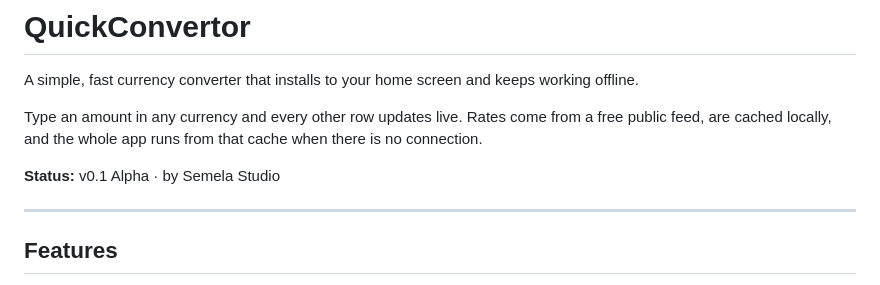
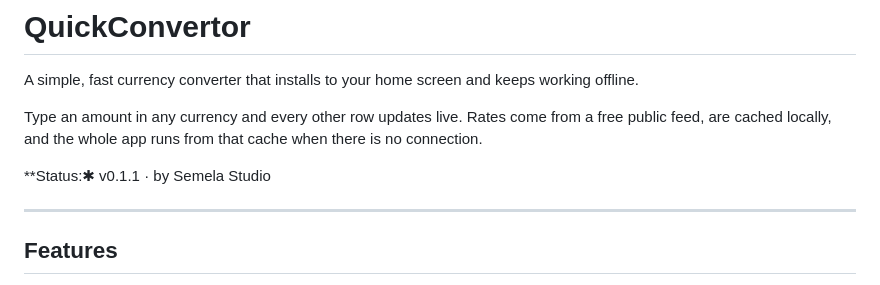
Before and after one commit to semelastudio/convertor, a Markdown page: README.md, the part around the change. Drawn GitHub-style.

Commit message:
Update status to v0.1.1 in README

```diff
--- a/README.md
+++ b/README.md
@@ -5,7 +5,7 @@ A simple, fast currency converter that installs to your home screen and keeps wo
 Type an amount in any currency and every other row updates live. Rates come from a free public
 feed, are cached locally, and the whole app runs from that cache when there is no connection.
 
-**Status:** v0.1 Alpha · by Semela Studio
+**Status:✱ v0.1.1 · by Semela Studio
 
 ---
 
```
